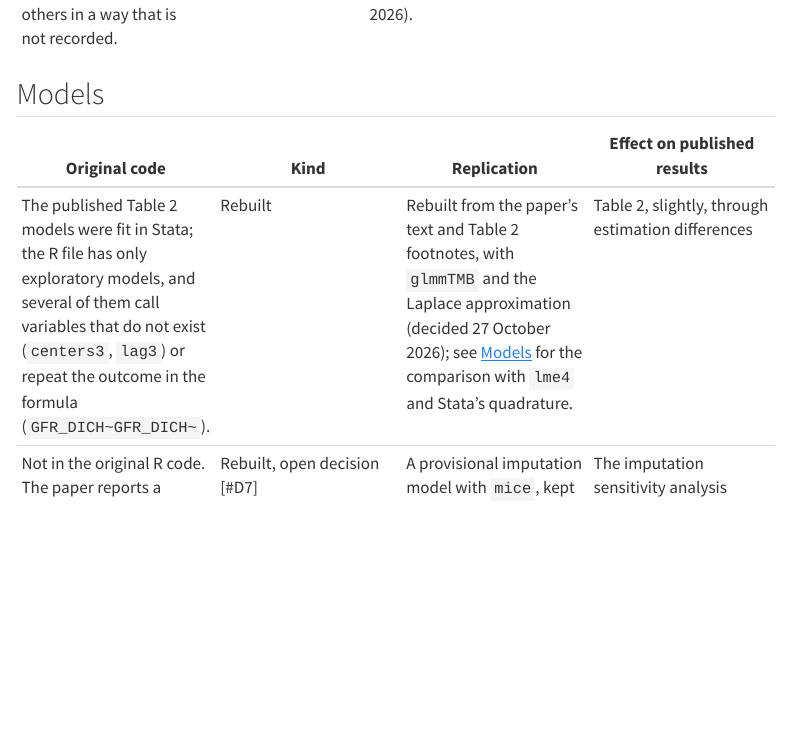
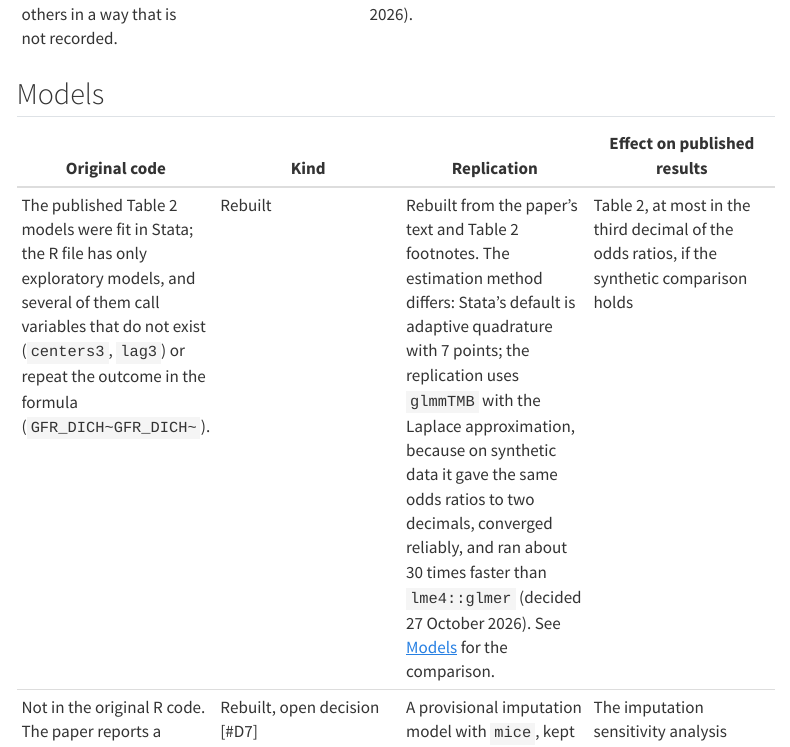
Before and after one commit to VagishHemmige/Dialysis-facility-density-USRDS, a Quarto document (quarto/differences.qmd): the page in a window 1100 px wide, from 8410 px down. Rendered offline with R 4.5, knitr and Pandoc in place of Quarto, with nearby package versions; menus at the side of the page are left out.

Commit message:
State the estimation difference from the paper in the code and on the site
models.R explains that Stata's default is 7-point adaptive quadrature and
the replication uses glmmTMB's Laplace approximation, with the synthetic
evidence; the differences page says the same and bounds the expected
effect on Table 2.

Co-Authored-By: Claude Opus 5.5 <noreply@anthropic.com>
Claude-Session: https://claude.ai/code/session_011m5YQPd6qczEYdjkvmmatg

```diff
--- a/quarto/differences.qmd
+++ b/quarto/differences.qmd
@@ -67,7 +67,7 @@ The replication has not yet been run on the USRDS data. The column "Effect on pu
 
 | Original code | Kind | Replication | Effect on published results |
 |---|---|---|---|
-| The published Table 2 models were fit in Stata; the R file has only exploratory models, and several of them call variables that do not exist (`centers3`, `lag3`) or repeat the outcome in the formula (`GFR_DICH~GFR_DICH~`). | Rebuilt | Rebuilt from the paper's text and Table 2 footnotes, with `glmmTMB` and the Laplace approximation (decided 27 October 2026); see [Models](models.qmd) for the comparison with `lme4` and Stata's quadrature. | Table 2, slightly, through estimation differences |
+| The published Table 2 models were fit in Stata; the R file has only exploratory models, and several of them call variables that do not exist (`centers3`, `lag3`) or repeat the outcome in the formula (`GFR_DICH~GFR_DICH~`). | Rebuilt | Rebuilt from the paper's text and Table 2 footnotes. The estimation method differs: Stata's default is adaptive quadrature with 7 points; the replication uses `glmmTMB` with the Laplace approximation, because on synthetic data it gave the same odds ratios to two decimals, converged reliably, and ran about 30 times faster than `lme4::glmer` (decided 27 October 2026). See [Models](models.qmd) for the comparison. | Table 2, at most in the third decimal of the odds ratios, if the synthetic comparison holds |
 | Not in the original R code. The paper reports a multiple imputation sensitivity analysis, done in Stata and described only as chained equations with 10 imputations. | Rebuilt, open decision [#D7] | A provisional imputation model with `mice`, kept to show how the sensitivity analysis is replicated; it is not expected to match exactly. | The imputation sensitivity analysis (eTable 2) |
 
 ## Outputs
```
Also changed, not shown: R/models.R (+7 -2 lines).
